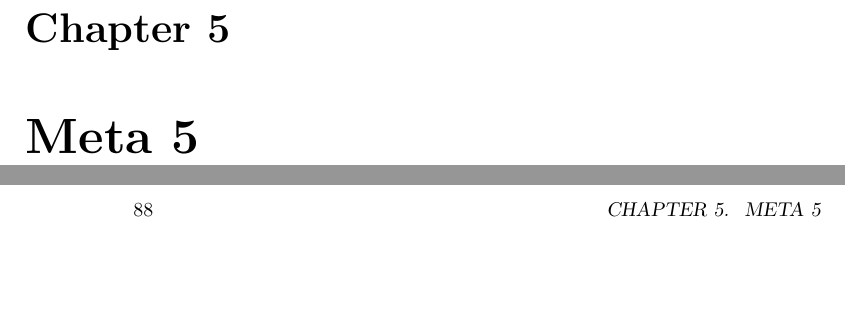
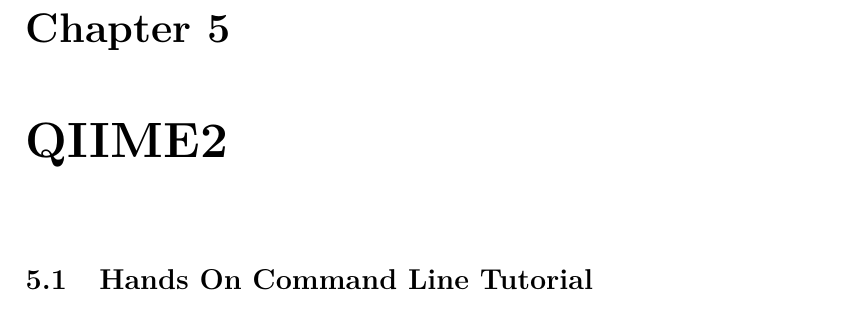
Before and after one commit to ncgr/Metagenomics-Bookdown, a LaTeX thesis (bookdown-demo.tex): two parts of pages 87 and 88 of 115 before the commit and part of page 87 of 109 after it, the two joined at a grey line, cut so that both start at the same text, the shorter picture padded with empty space. Compiled offline with pdfLaTeX.

Commit message:
7th local render

```diff
--- a/bookdown-demo.tex
+++ b/bookdown-demo.tex
@@ -2922,8 +2915,8 @@ Make vertices small enough (\textless=1024bp) for indexing (\textless1min):
   \end{enumerate}
 \end{enumerate}
 
-\hypertarget{meta-5}{%
-\chapter{Meta 5}\label{meta-5}}
-
-\hypertarget{meta-6}{%
-\chapter{Meta 6}\label{meta-6}}
+\hypertarget{qiime2}{%
+\chapter{QIIME2}\label{qiime2}}
+
+\hypertarget{hands-on-command-line-tutorial}{%
+\section{Hands On Command Line Tutorial}\label{hands-on-command-line-tutorial}}
```
Also changed, not shown: bookdown-demo.tex (17 more changed lines), 5 other files.
